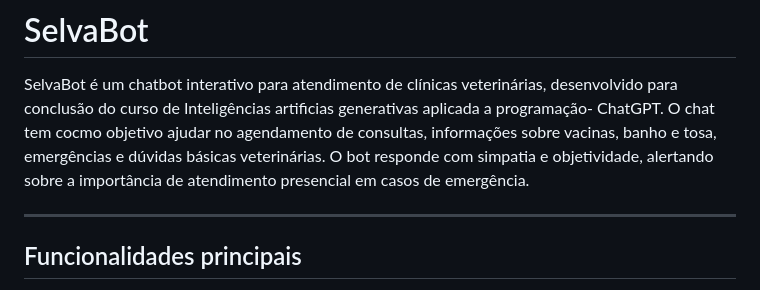
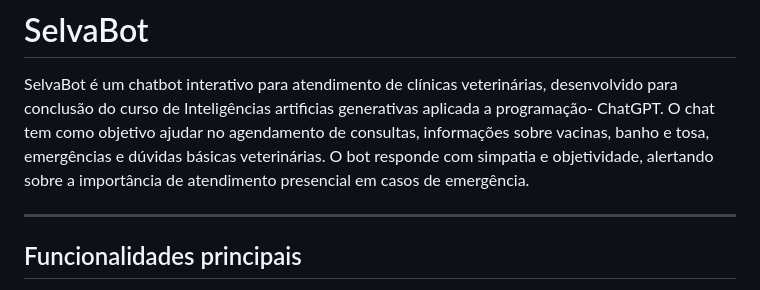
Before and after one commit to flaviaViana/Selvabot, a Markdown page: README.md, the part around the change. Drawn GitHub-style.

```diff
--- a/README.md
+++ b/README.md
@@ -1,7 +1,7 @@
 # SelvaBot
 
 SelvaBot é um chatbot interativo para atendimento de clínicas veterinárias, desenvolvido para conclusão do curso de Inteligências artificias generativas aplicada a programação- ChatGPT.
-O chat tem cocmo objetivo ajudar no agendamento de consultas, informações sobre vacinas, banho e tosa, emergências e dúvidas básicas veterinárias. O bot responde com simpatia e objetividade, alertando sobre a importância de atendimento presencial em casos de emergência.
+O chat tem como objetivo ajudar no agendamento de consultas, informações sobre vacinas, banho e tosa, emergências e dúvidas básicas veterinárias. O bot responde com simpatia e objetividade, alertando sobre a importância de atendimento presencial em casos de emergência.
 
 ---
 
```
